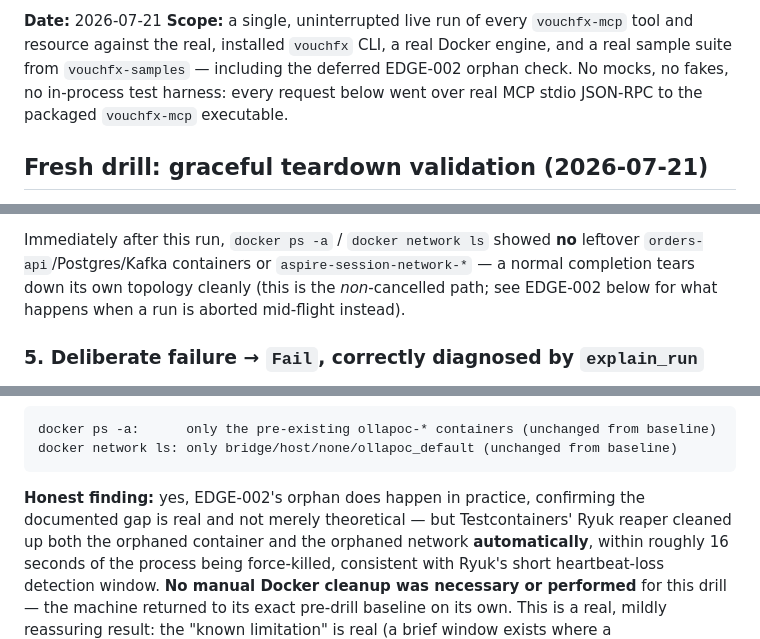
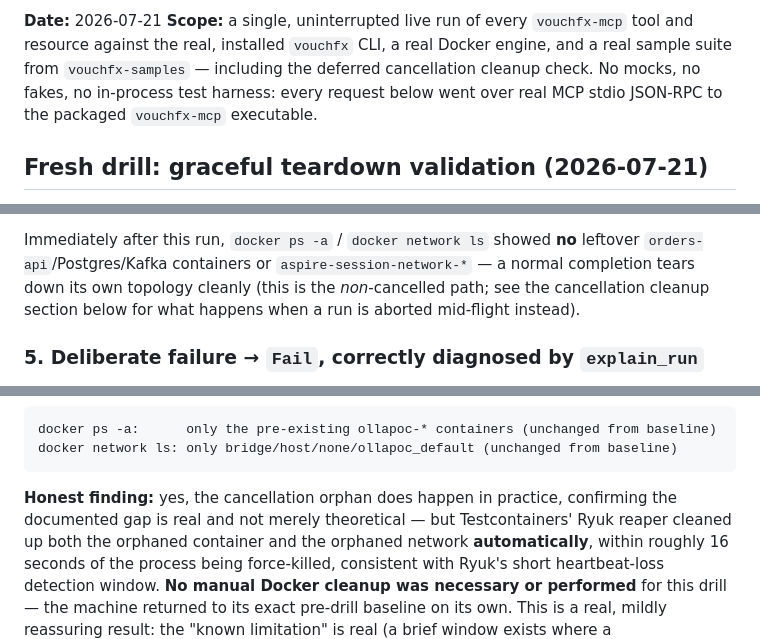
Before and after one commit to tomas-rampas/vouchfx-mcp, a Markdown page: docs/validation/live-validation-2026-07-21.md, 3 parts joined by grey strips. Rendered like a GitHub page.

````diff
--- a/docs/validation/live-validation-2026-07-21.md
+++ b/docs/validation/live-validation-2026-07-21.md
@@ -25,7 +29,7 @@
 **Date:** 2026-07-21
 **Scope:** a single, uninterrupted live run of every `vouchfx-mcp` tool and resource against the
 real, installed `vouchfx` CLI, a real Docker engine, and a real sample suite from
-`vouchfx-samples` — including the deferred EDGE-002 orphan check. No mocks, no fakes, no
+`vouchfx-samples` — including the deferred cancellation cleanup check. No mocks, no fakes, no
 in-process test harness: every request below went over real MCP stdio JSON-RPC to the packaged
 `vouchfx-mcp` executable.
 
@@ -264,7 +268,7 @@ GET re-confirmed the row. `explain_run()` (no `eventsPath` — defaults to this
 
 Immediately after this run, `docker ps -a` / `docker network ls` showed **no** leftover
 `orders-api`/Postgres/Kafka containers or `aspire-session-network-*` — a normal completion tears
-down its own topology cleanly (this is the *non*-cancelled path; see EDGE-002 below for what
+down its own topology cleanly (this is the *non*-cancelled path; see the cancellation cleanup section below for what
 happens when a run is aborted mid-flight instead).
 
 ### 5. Deliberate failure → `Fail`, correctly diagnosed by `explain_run`
@@ -375,7 +381,7 @@ docker ps -a:      only the pre-existing ollapoc-* containers (unchanged from ba
 docker network ls: only bridge/host/none/ollapoc_default (unchanged from baseline)
 ```
 
-**Honest finding:** yes, EDGE-002's orphan does happen in practice, confirming the documented gap
+**Honest finding:** yes, the cancellation orphan does happen in practice, confirming the documented gap
 is real and not merely theoretical — but Testcontainers' Ryuk reaper cleaned up both the orphaned
 container and the orphaned network **automatically**, within roughly 16 seconds of the process
 being force-killed, consistent with Ryuk's short heartbeat-loss detection window. **No manual
````
Also changed, not shown: other parts of docs/validation/live-validation-2026-07-21.md (+11 -5 lines).
